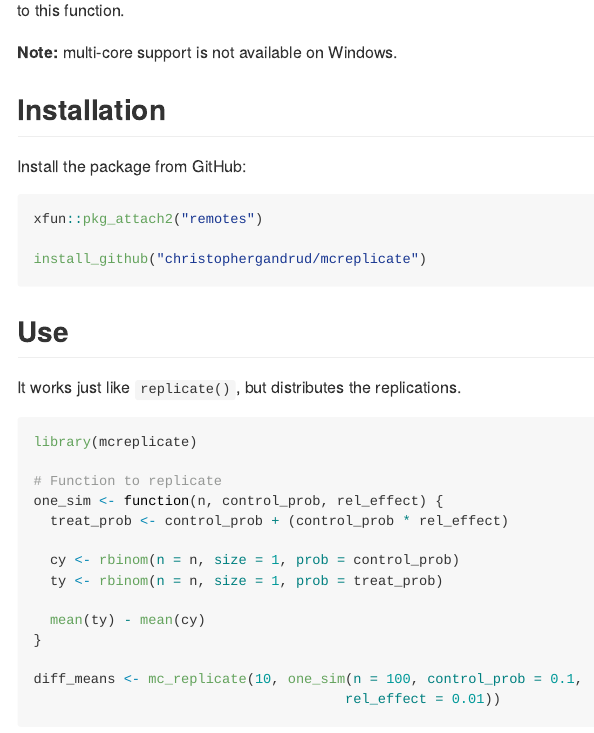
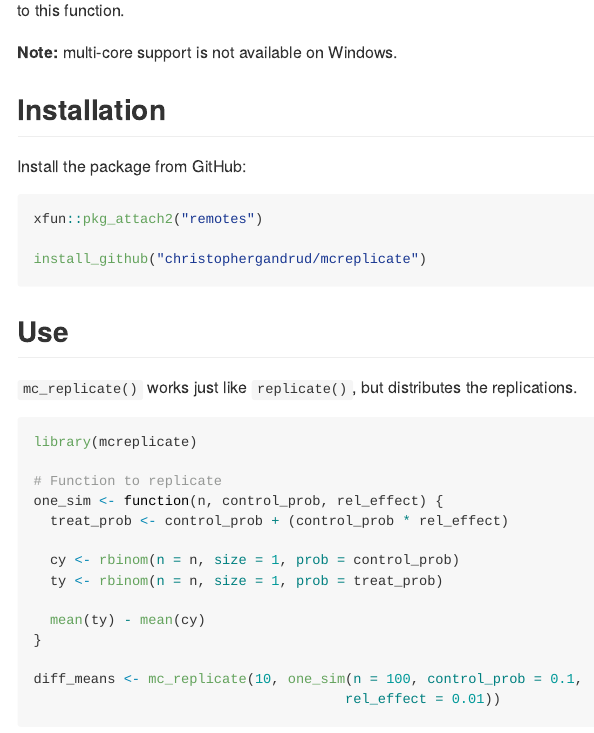
Before and after one commit to christophergandrud/mcreplicate, an R Markdown document (README.Rmd): the page in a window 1100 px wide, from 230 px down. The pictures show the output file README.md that the author committed with the source, drawn offline in the style of GitHub; badge pictures from the web are left out.

Commit message:
:pencil2: improved readme

````diff
--- a/README.Rmd
+++ b/README.Rmd
@@ -31,7 +31,7 @@ install_github("christophergandrud/mcreplicate")
 
 ## Use
 
-It works just like `replicate()`, but distributes the replications.
+`mc_replicate()` works just like `replicate()`, but distributes the replications.
 
 ```{r}
 library(mcreplicate)
````
Also changed, not shown: README.md.
